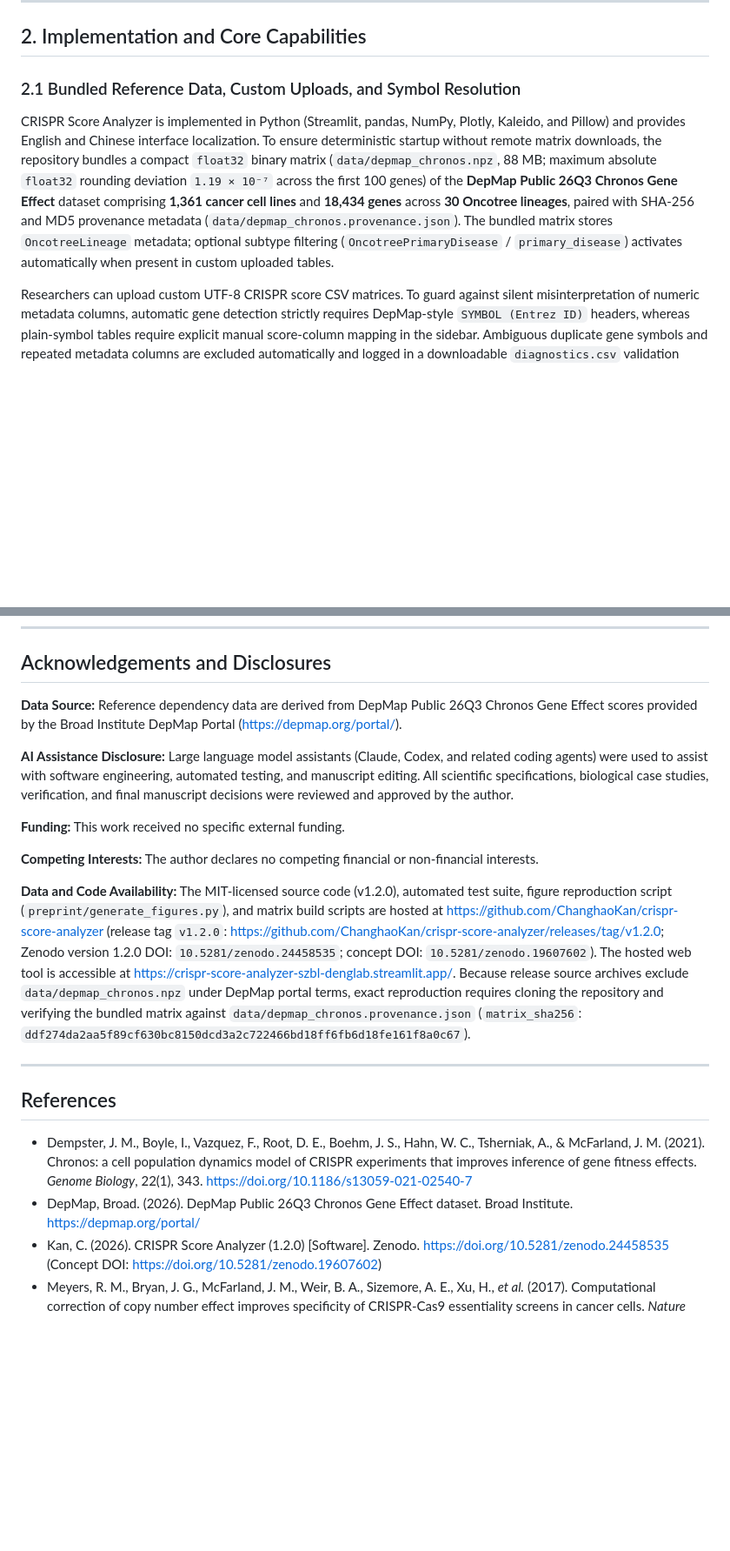
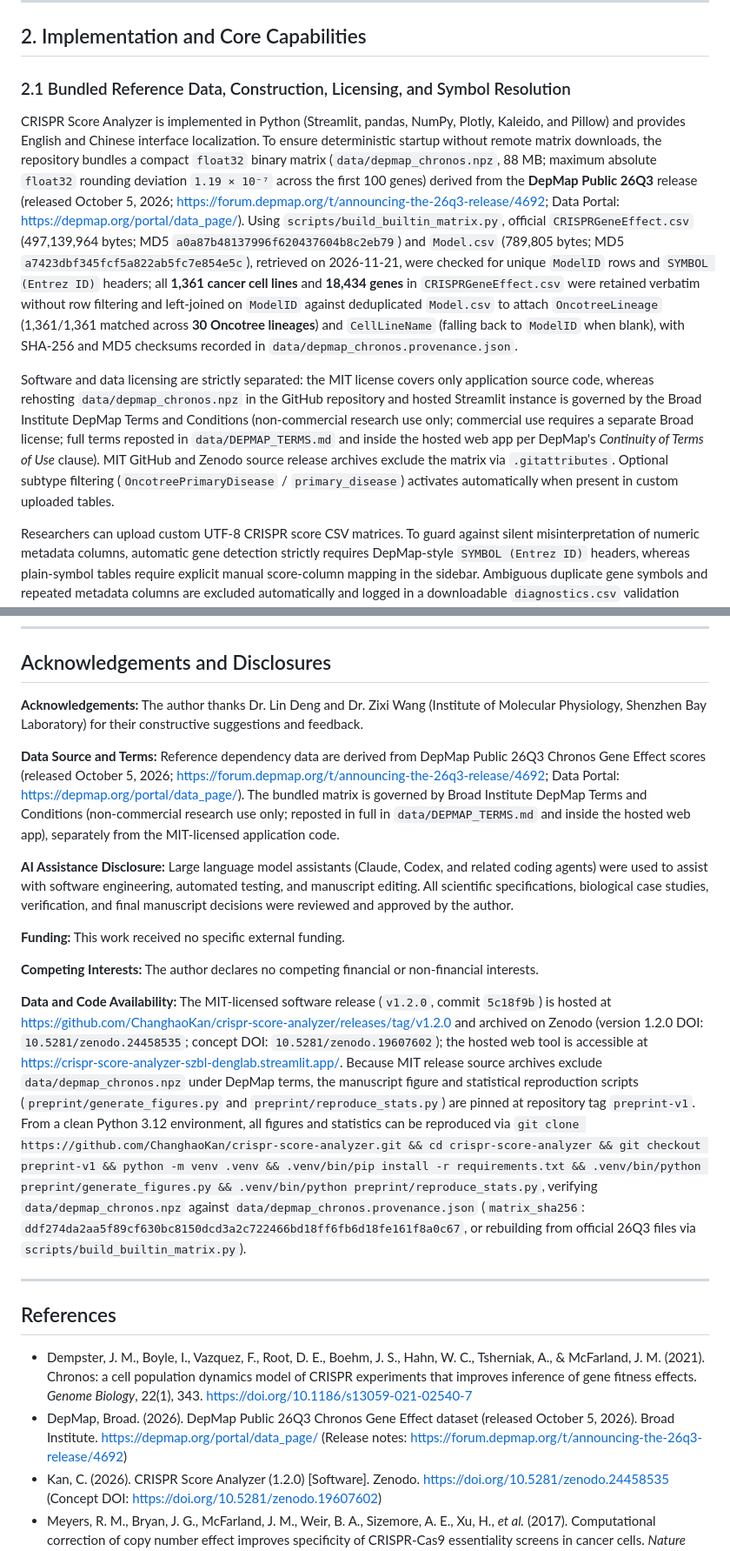
Before and after one commit to ChanghaoKan/crispr-score-analyzer, a Markdown page: preprint/manuscript.md, 2 parts joined by grey strips. Shown at 87% size. Drawn GitHub-style; blank space fills up the shorter version.

```diff
--- a/preprint/manuscript.md
+++ b/preprint/manuscript.md
@@ -37,9 +37,11 @@ To streamline these exploratory workflows without requiring programming expertis
 
 ## 2. Implementation and Core Capabilities
 
-### 2.1 Bundled Reference Data, Custom Uploads, and Symbol Resolution
+### 2.1 Bundled Reference Data, Construction, Licensing, and Symbol Resolution
 
-CRISPR Score Analyzer is implemented in Python (Streamlit, pandas, NumPy, Plotly, Kaleido, and Pillow) and provides English and Chinese interface localization. To ensure deterministic startup without remote matrix downloads, the repository bundles a compact `float32` binary matrix (`data/depmap_chronos.npz`, 88 MB; maximum absolute `float32` rounding deviation `1.19 × 10⁻⁷` across the first 100 genes) of the **DepMap Public 26Q3 Chronos Gene Effect** dataset comprising **1,361 cancer cell lines** and **18,434 genes** across **30 Oncotree lineages**, paired with SHA-256 and MD5 provenance metadata (`data/depmap_chronos.provenance.json`). The bundled matrix stores `OncotreeLineage` metadata; optional subtype filtering (`OncotreePrimaryDisease` / `primary_disease`) activates automatically when present in custom uploaded tables.
+CRISPR Score Analyzer is implemented in Python (Streamlit, pandas, NumPy, Plotly, Kaleido, and Pillow) and provides English and Chinese interface localization. To ensure deterministic startup without remote matrix downloads, the repository bundles a compact `float32` binary matrix (`data/depmap_chronos.npz`, 88 MB; maximum absolute `float32` rounding deviation `1.19 × 10⁻⁷` across the first 100 genes) derived from the **DepMap Public 26Q3** release (released October 5, 2026; https://forum.depmap.org/t/announcing-the-26q3-release/4692; Data Portal: https://depmap.org/portal/data_page/). Using `scripts/build_builtin_matrix.py`, official `CRISPRGeneEffect.csv` (497,139,964 bytes; MD5 `a0a87b48137996f620437604b8c2eb79`) and `Model.csv` (789,805 bytes; MD5 `a7423dbf345fcf5a822ab5fc7e854e5c`), retrieved on 2026-11-21, were checked for unique `ModelID` rows and `SYMBOL (Entrez ID)` headers; all **1,361 cancer cell lines** and **18,434 genes** in `CRISPRGeneEffect.csv` were retained verbatim without row filtering and left-joined on `ModelID` against deduplicated `Model.csv` to attach `OncotreeLineage` (1,361/1,361 matched across **30 Oncotree lineages**) and `CellLineName` (falling back to `ModelID` when blank), with SHA-256 and MD5 checksums recorded in `data/depmap_chronos.provenance.json`.
+
+Software and data licensing are strictly separated: the MIT license covers only application source code, whereas rehosting `data/depmap_chronos.npz` in the GitHub repository and hosted Streamlit instance is governed by the Broad Institute DepMap Terms and Conditions (non-commercial research use only; commercial use requires a separate Broad license; full terms reposted in `data/DEPMAP_TERMS.md` and inside the hosted web app per DepMap's *Continuity of Terms of Use* clause). MIT GitHub and Zenodo source release archives exclude the matrix via `.gitattributes`. Optional subtype filtering (`OncotreePrimaryDisease` / `primary_disease`) activates automatically when present in custom uploaded tables.
 
 Researchers can upload custom UTF-8 CRISPR score CSV matrices. To guard against silent misinterpretation of numeric metadata columns, automatic gene detection strictly requires DepMap-style `SYMBOL (Entrez ID)` headers, whereas plain-symbol tables require explicit manual score-column mapping in the sidebar. Ambiguous duplicate gene symbols and repeated metadata columns are excluded automatically and logged in a downloadable `diagnostics.csv` validation report.
 
@@ -116,7 +118,9 @@ CRISPR Score Analyzer is intentionally designed for transparent exploratory visu
 
 ## Acknowledgements and Disclosures
 
-**Data Source:** Reference dependency data are derived from DepMap Public 26Q3 Chronos Gene Effect scores provided by the Broad Institute DepMap Portal (https://depmap.org/portal/).
+**Acknowledgements:** The author thanks Dr. Lin Deng and Dr. Zixi Wang (Institute of Molecular Physiology, Shenzhen Bay Laboratory) for their constructive suggestions and feedback.
+
+**Data Source and Terms:** Reference dependency data are derived from DepMap Public 26Q3 Chronos Gene Effect scores (released October 5, 2026; https://forum.depmap.org/t/announcing-the-26q3-release/4692; Data Portal: https://depmap.org/portal/data_page/). The bundled matrix is governed by Broad Institute DepMap Terms and Conditions (non-commercial research use only; reposted in full in `data/DEPMAP_TERMS.md` and inside the hosted web app), separately from the MIT-licensed application code.
 
 **AI Assistance Disclosure:** Large language model assistants (Claude, Codex, and related coding agents) were used to assist with software engineering, automated testing, and manuscript editing. All scientific specifications, biological case studies, verification, and final manuscript decisions were reviewed and approved by the author.
 
@@ -124,14 +128,14 @@ CRISPR Score Analyzer is intentionally designed for transparent exploratory visu
 
 **Competing Interests:** The author declares no competing financial or non-financial interests.
 
-**Data and Code Availability:** The MIT-licensed source code (v1.2.0), automated test suite, figure reproduction script (`preprint/generate_figures.py`), and matrix build scripts are hosted at https://github.com/ChanghaoKan/crispr-score-analyzer (release tag `v1.2.0`: https://github.com/ChanghaoKan/crispr-score-analyzer/releases/tag/v1.2.0; Zenodo version 1.2.0 DOI: `10.5281/zenodo.24458535`; concept DOI: `10.5281/zenodo.19607602`). The hosted web tool is accessible at https://crispr-score-analyzer-szbl-denglab.streamlit.app/. Because release source archives exclude `data/depmap_chronos.npz` under DepMap portal terms, exact reproduction requires cloning the repository and verifying the bundled matrix against `data/depmap_chronos.provenance.json` (`matrix_sha256`: `ddf274da2aa5f89cf630bc8150dcd3a2c722466bd18ff6fb6d18fe161f8a0c67`).
+**Data and Code Availability:** The MIT-licensed software release (`v1.2.0`, commit `5c18f9b`) is hosted at https://github.com/ChanghaoKan/crispr-score-analyzer/releases/tag/v1.2.0 and archived on Zenodo (version 1.2.0 DOI: `10.5281/zenodo.24458535`; concept DOI: `10.5281/zenodo.19607602`); the hosted web tool is accessible at https://crispr-score-analyzer-szbl-denglab.streamlit.app/. Because MIT release source archives exclude `data/depmap_chronos.npz` under DepMap terms, the manuscript figure and statistical reproduction scripts (`preprint/generate_figures.py` and `preprint/reproduce_stats.py`) are pinned at repository tag `preprint-v1`. From a clean Python 3.12 environment, all figures and statistics can be reproduced via `git clone https://github.com/ChanghaoKan/crispr-score-analyzer.git && cd crispr-score-analyzer && git checkout preprint-v1 && python -m venv .venv && .venv/bin/pip install -r requirements.txt && .venv/bin/python preprint/generate_figures.py && .venv/bin/python preprint/reproduce_stats.py`, verifying `data/depmap_chronos.npz` against `data/depmap_chronos.provenance.json` (`matrix_sha256`: `ddf274da2aa5f89cf630bc8150dcd3a2c722466bd18ff6fb6d18fe161f8a0c67`, or rebuilding from official 26Q3 files via `scripts/build_builtin_matrix.py`).
 
 ---
 
 ## References
 
 - Dempster, J. M., Boyle, I., Vazquez, F., Root, D. E., Boehm, J. S., Hahn, W. C., Tsherniak, A., & McFarland, J. M. (2021). Chronos: a cell population dynamics model of CRISPR experiments that improves inference of gene fitness effects. *Genome Biology*, 22(1), 343. https://doi.org/10.1186/s13059-021-02540-7
-- DepMap, Broad. (2026). DepMap Public 26Q3 Chronos Gene Effect dataset. Broad Institute. https://depmap.org/portal/
+- DepMap, Broad. (2026). DepMap Public 26Q3 Chronos Gene Effect dataset (released October 5, 2026). Broad Institute. https://depmap.org/portal/data_page/ (Release notes: https://forum.depmap.org/t/announcing-the-26q3-release/4692)
 - Kan, C. (2026). CRISPR Score Analyzer (1.2.0) [Software]. Zenodo. https://doi.org/10.5281/zenodo.24458535 (Concept DOI: https://doi.org/10.5281/zenodo.19607602)
 - Meyers, R. M., Bryan, J. G., McFarland, J. M., Weir, B. A., Sizemore, A. E., Xu, H., *et al.* (2017). Computational correction of copy number effect improves specificity of CRISPR-Cas9 essentiality screens in cancer cells. *Nature Genetics*, 49(12), 1779–1784. https://doi.org/10.1038/ng.3984
 - Seal, R. L., Braschi, B., Gray, K., Jones, T. E. M., Tweedie, S., Haim-Vilmovsky, L., & Bruford, E. A. (2023). Genenames.org: the HGNC resources in 2023. *Nucleic Acids Research*, 51(D1), D1003–D1009. https://doi.org/10.1093/nar/gkac888
```
Also changed, not shown: other parts of preprint/manuscript.md (+8 -8 lines), README.md (+6 -6 lines), data/DEPMAP_TERMS.md (added, +55 -0 lines), preprint/figures/Figure1.png, preprint/figures/Figure2.png, 8 other files.
